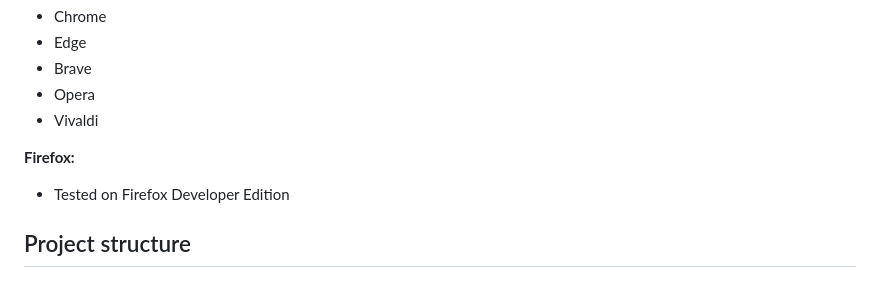
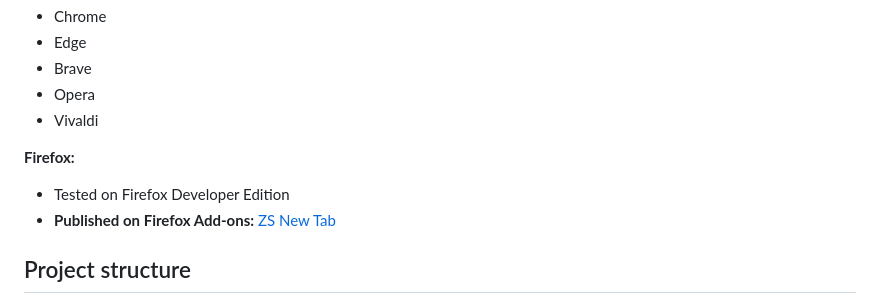
Before and after one commit to ziadshalaby00/ZS-New-Tab, a Markdown page: README.md, the part around one of its changes. GitHub-like rendering.

Commit message:
Add Firefox Add-ons badge and link to README
Added a badge for Firefox Add-ons availability and a link to the extension.

```diff
--- a/README.md
+++ b/README.md
@@ -60,6 +61,7 @@ The background has its own module (`js/100-db.js`) with a **snapshot-and-rollbac
 
 **Firefox:**
 - Tested on Firefox Developer Edition
+- **Published on Firefox Add-ons:** [ZS New Tab](https://addons.mozilla.org/firefox/addon/zs-new-tab/)
 
 ## Project structure
 
```
Also changed, not shown: other parts of README.md (+1 -0 lines).
